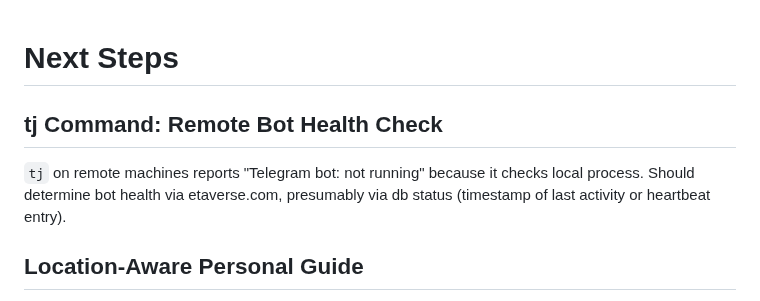
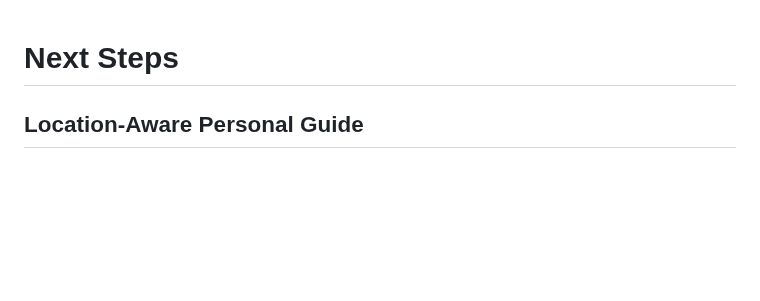
Before and after one commit to wenaus/tjai, a Markdown page: next_steps.md, the part around the change. Drawn GitHub-style; blank space fills up the shorter version.

Commit message:
docs: Remove completed remote bot health check from next_steps
Co-Authored-By: Claude Opus 4.6 <noreply@anthropic.com>

```diff
--- a/next_steps.md
+++ b/next_steps.md
@@ -1,8 +1,4 @@
 # Next Steps
-
-## tj Command: Remote Bot Health Check
-
-`tj` on remote machines reports "Telegram bot: not running" because it checks local process. Should determine bot health via etaverse.com, presumably via db status (timestamp of last activity or heartbeat entry).
 
 ## Location-Aware Personal Guide
 
```
